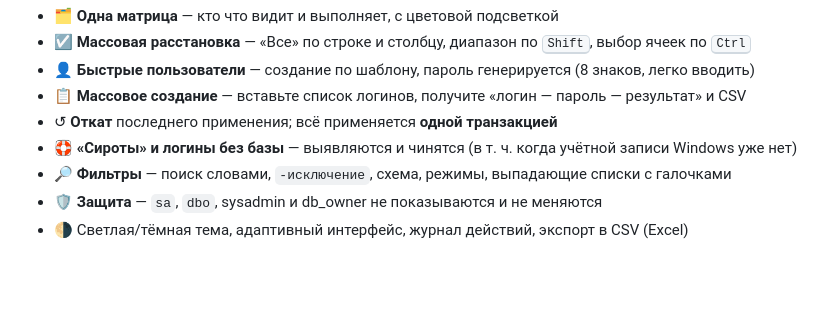
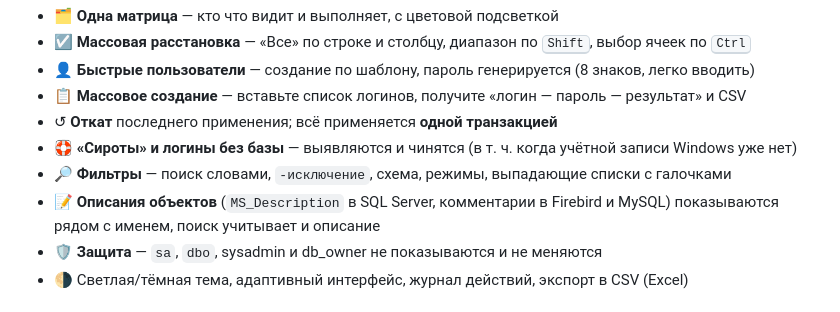
Before and after one commit to MerdanOchanov/LoginChanger, a Markdown page: README.md, the part around the change. GitHub-like rendering; blank space fills up the shorter version.

Commit message:
Show object descriptions (MS_Description, Firebird and MySQL comments) next to object names
Co-Authored-By: Claude Sonnet 5.5 <noreply@anthropic.com>

```diff
--- a/README.md
+++ b/README.md
@@ -35,6 +35,7 @@
 - ↺ **Откат** последнего применения; всё применяется **одной транзакцией**
 - 🛟 **«Сироты» и логины без базы** — выявляются и чинятся (в т. ч. когда учётной записи Windows уже нет)
 - 🔎 **Фильтры** — поиск словами, `-исключение`, схема, режимы, выпадающие списки с галочками
+- 📝 **Описания объектов** (`MS_Description` в SQL Server, комментарии в Firebird и MySQL) показываются рядом с именем, поиск учитывает и описание
 - 🛡 **Защита** — `sa`, `dbo`, sysadmin и db_owner не показываются и не меняются
 - 🌗 Светлая/тёмная тема, адаптивный интерфейс, журнал действий, экспорт в CSV (Excel)
 
```
Also changed, not shown: docs/img/matrix_descr.png (added), docs/img/matrix_descr_clean.png (added), 3 other files.
